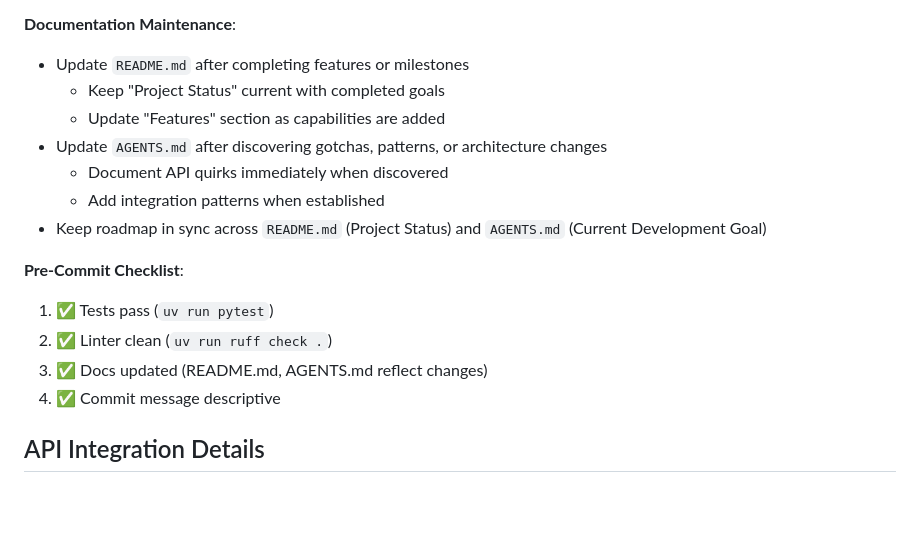
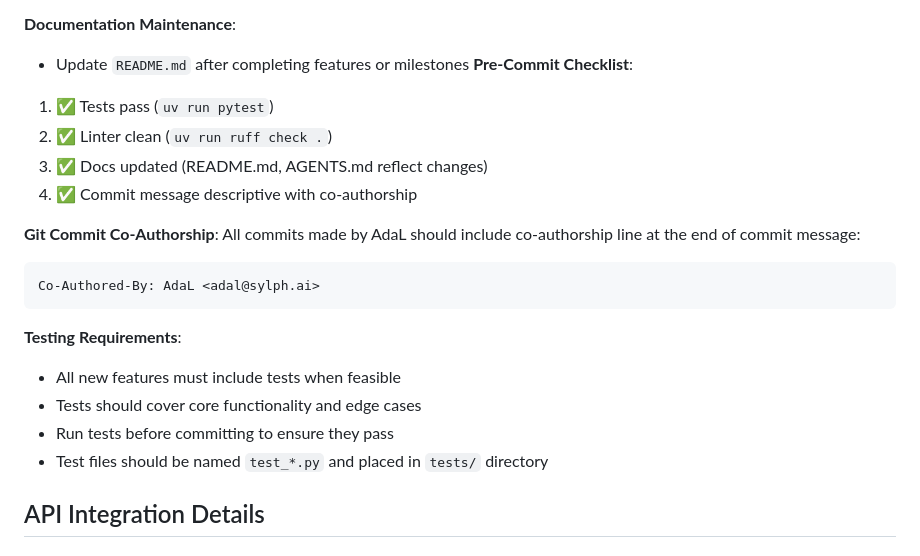
Before and after one commit to JacobHelwig/justwatch_letterboxd, a Markdown page: AGENTS.md, the part around the change. GitHub-like rendering; blank space fills up the shorter version.

Commit message:
Update AGENTS.md with co-authorship and testing guidelines
Added Git commit co-authorship requirements:
- All AdaL commits must include Co-Authored-By line
- Ensures proper attribution for collaborative work

Added testing requirements:
- All new features must include tests when feasible
- Tests should cover core functionality and edge cases
- Test files named test_*.py in tests/ directory

Restored git config to user identity (Jacob Helwig)

Co-Authored-By: AdaL <adal@sylph.ai>

````diff
--- a/AGENTS.md
+++ b/AGENTS.md
@@ -62,18 +62,23 @@ uv run ruff format .
 
 **Documentation Maintenance**:
 - Update `README.md` after completing features or milestones
-  - Keep "Project Status" current with completed goals
-  - Update "Features" section as capabilities are added
-- Update `AGENTS.md` after discovering gotchas, patterns, or architecture changes
-  - Document API quirks immediately when discovered
-  - Add integration patterns when established
-- Keep roadmap in sync across `README.md` (Project Status) and `AGENTS.md` (Current Development Goal)
-
 **Pre-Commit Checklist**:
 1. ✅ Tests pass (`uv run pytest`)
 2. ✅ Linter clean (`uv run ruff check .`)
 3. ✅ Docs updated (README.md, AGENTS.md reflect changes)
-4. ✅ Commit message descriptive
+4. ✅ Commit message descriptive with co-authorship
+
+**Git Commit Co-Authorship**:
+All commits made by AdaL should include co-authorship line at the end of commit message:
+```
+Co-Authored-By: AdaL <adal@sylph.ai>
+```
+
+**Testing Requirements**:
+- All new features must include tests when feasible
+- Tests should cover core functionality and edge cases
+- Run tests before committing to ensure they pass
+- Test files should be named `test_*.py` and placed in `tests/` directory
 ## API Integration Details
 
 ### JustWatch API
````
